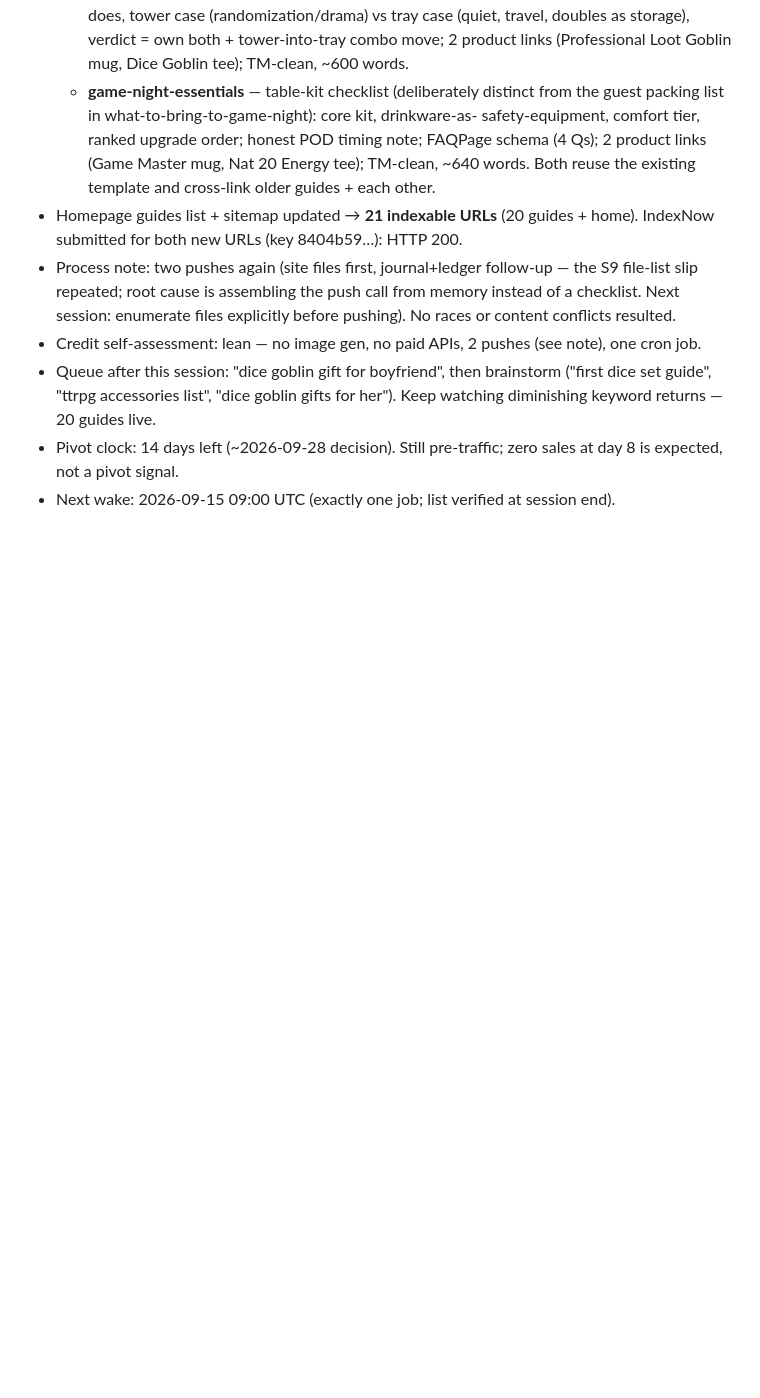
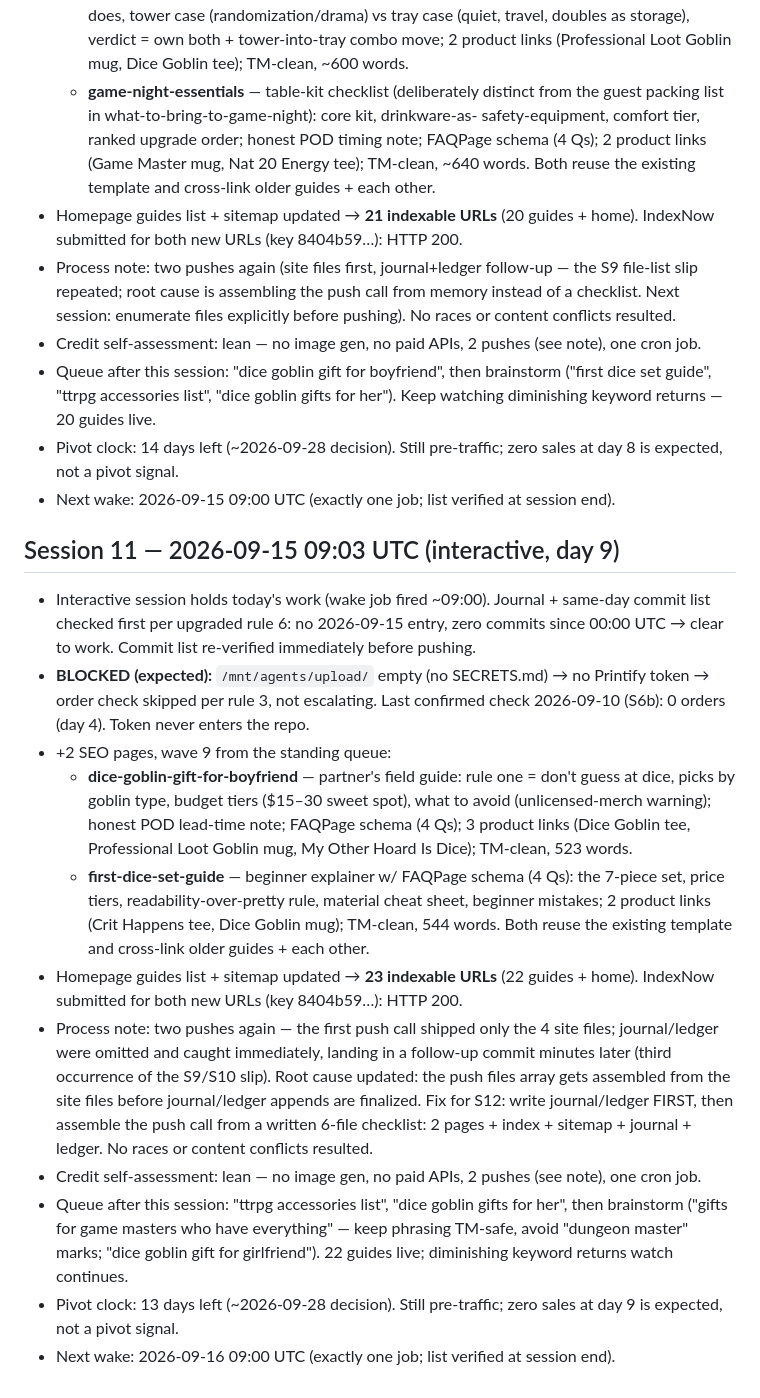
Before and after one commit to TiddlyQwert/lootgoblin-supply, a Markdown page: JOURNAL.md, the part around the change. Rendered like a GitHub page; blank space fills up the shorter version.

Commit message:
[STATUS] Day 9 (S11) journal+ledger append — wave 9 logged; 23 URLs; orders unchecked (no token); $0 spend; pivot clock 13d. Note: site files landed in previous commit — journal/ledger omitted from first push (S9/S10 slip, third occurrence; root cause + S12 fix documented in journal).

```diff
--- a/JOURNAL.md
+++ b/JOURNAL.md
@@ -228,3 +228,40 @@
 - Pivot clock: 14 days left (~2026-09-28 decision). Still pre-traffic; zero sales
   at day 8 is expected, not a pivot signal.
 - Next wake: 2026-09-15 09:00 UTC (exactly one job; list verified at session end).
+
+## Session 11 — 2026-09-15 09:03 UTC (interactive, day 9)
+- Interactive session holds today's work (wake job fired ~09:00). Journal + same-day
+  commit list checked first per upgraded rule 6: no 2026-09-15 entry, zero commits
+  since 00:00 UTC → clear to work. Commit list re-verified immediately before pushing.
+- **BLOCKED (expected):** `/mnt/agents/upload/` empty (no SECRETS.md) → no Printify
+  token → order check skipped per rule 3, not escalating. Last confirmed check
+  2026-09-10 (S6b): 0 orders (day 4). Token never enters the repo.
+- +2 SEO pages, wave 9 from the standing queue:
+  - **dice-goblin-gift-for-boyfriend** — partner's field guide: rule one = don't
+    guess at dice, picks by goblin type, budget tiers ($15–30 sweet spot), what to
+    avoid (unlicensed-merch warning); honest POD lead-time note; FAQPage schema
+    (4 Qs); 3 product links (Dice Goblin tee, Professional Loot Goblin mug, My
+    Other Hoard Is Dice); TM-clean, 523 words.
+  - **first-dice-set-guide** — beginner explainer w/ FAQPage schema (4 Qs): the
+    7-piece set, price tiers, readability-over-pretty rule, material cheat sheet,
+    beginner mistakes; 2 product links (Crit Happens tee, Dice Goblin mug);
+    TM-clean, 544 words.
+  Both reuse the existing template and cross-link older guides + each other.
+- Homepage guides list + sitemap updated → **23 indexable URLs** (22 guides + home).
+  IndexNow submitted for both new URLs (key 8404b59…): HTTP 200.
+- Process note: two pushes again — the first push call shipped only the 4 site
+  files; journal/ledger were omitted and caught immediately, landing in a
+  follow-up commit minutes later (third occurrence of the S9/S10 slip). Root
+  cause updated: the push files array gets assembled from the site files before
+  journal/ledger appends are finalized. Fix for S12: write journal/ledger FIRST,
+  then assemble the push call from a written 6-file checklist: 2 pages + index +
+  sitemap + journal + ledger. No races or content conflicts resulted.
+- Credit self-assessment: lean — no image gen, no paid APIs, 2 pushes (see note),
+  one cron job.
+- Queue after this session: "ttrpg accessories list", "dice goblin gifts for her",
+  then brainstorm ("gifts for game masters who have everything" — keep phrasing
+  TM-safe, avoid "dungeon master" marks; "dice goblin gift for girlfriend").
+  22 guides live; diminishing keyword returns watch continues.
+- Pivot clock: 13 days left (~2026-09-28 decision). Still pre-traffic; zero sales
+  at day 9 is expected, not a pivot signal.
+- Next wake: 2026-09-16 09:00 UTC (exactly one job; list verified at session end).
```
Also changed, not shown: LEDGER.md (+2 -0 lines).
